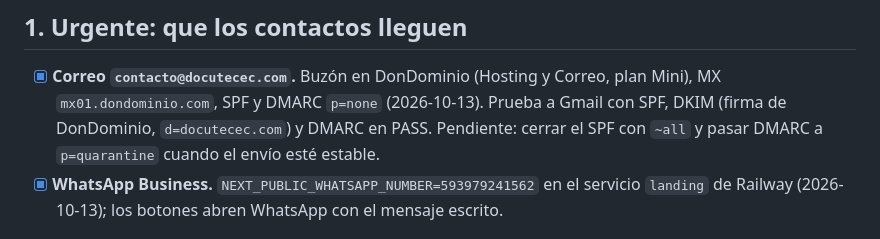
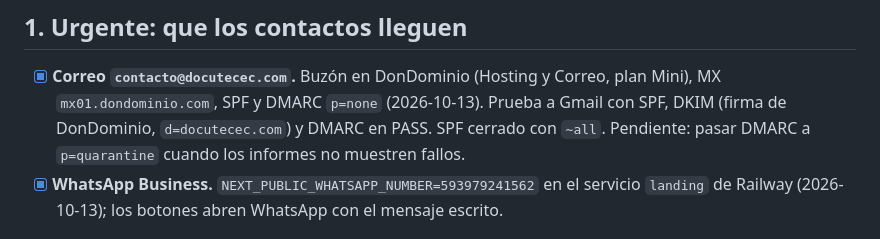
Before and after one commit to Lu1sR/jev-forms, a Markdown page: SIGUIENTES-PASOS.md, the part around the change. GitHub-like rendering.

Commit message:
SIGUIENTES-PASOS: SPF de docutecec.com con ~all
Co-Authored-By: Claude Opus 5.5 <noreply@anthropic.com>

```diff
--- a/SIGUIENTES-PASOS.md
+++ b/SIGUIENTES-PASOS.md
@@ -9,8 +9,8 @@ Gestor de producción en AWS (plantilla por cliente), primera instancia docs.lui
 - [x] **Correo `contacto@docutecec.com`.** Buzón en DonDominio (Hosting y Correo, plan
       Mini), MX `mx01.dondominio.com`, SPF y DMARC `p=none` (2026-10-13).
       Prueba a Gmail con SPF, DKIM (firma de DonDominio, `d=docutecec.com`) y DMARC en PASS.
-      Pendiente: cerrar el SPF con `~all` y pasar DMARC a `p=quarantine` cuando el envío
-      esté estable.
+      SPF cerrado con `~all`. Pendiente: pasar DMARC a `p=quarantine` cuando los informes
+      no muestren fallos.
 - [x] **WhatsApp Business.** `NEXT_PUBLIC_WHATSAPP_NUMBER=593979241562` en el servicio
       `landing` de Railway (2026-10-13); los botones abren WhatsApp con el mensaje escrito.
 
```
